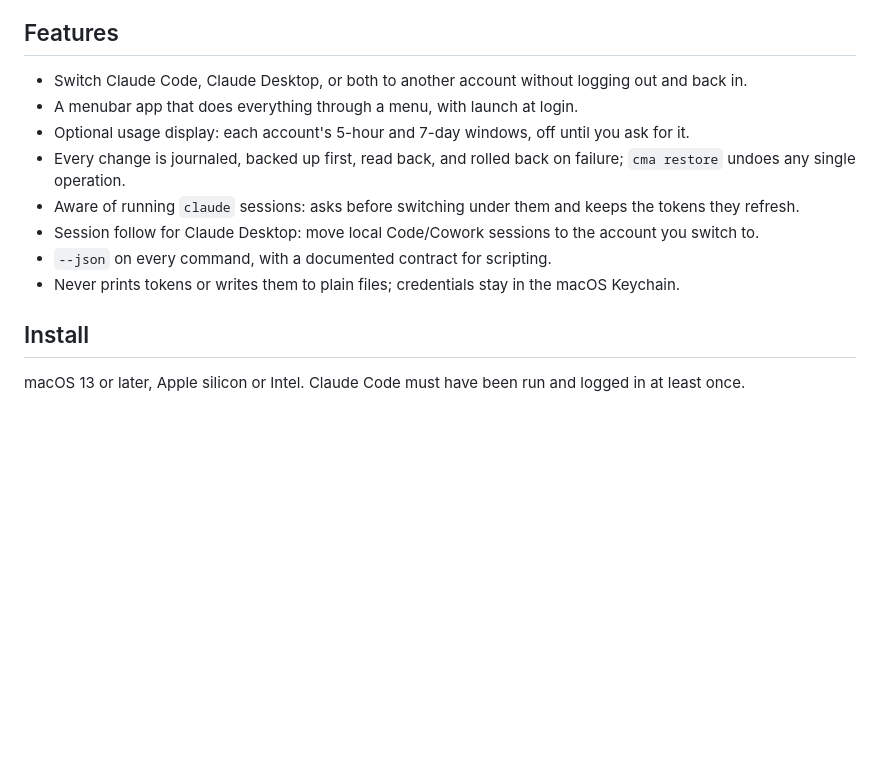
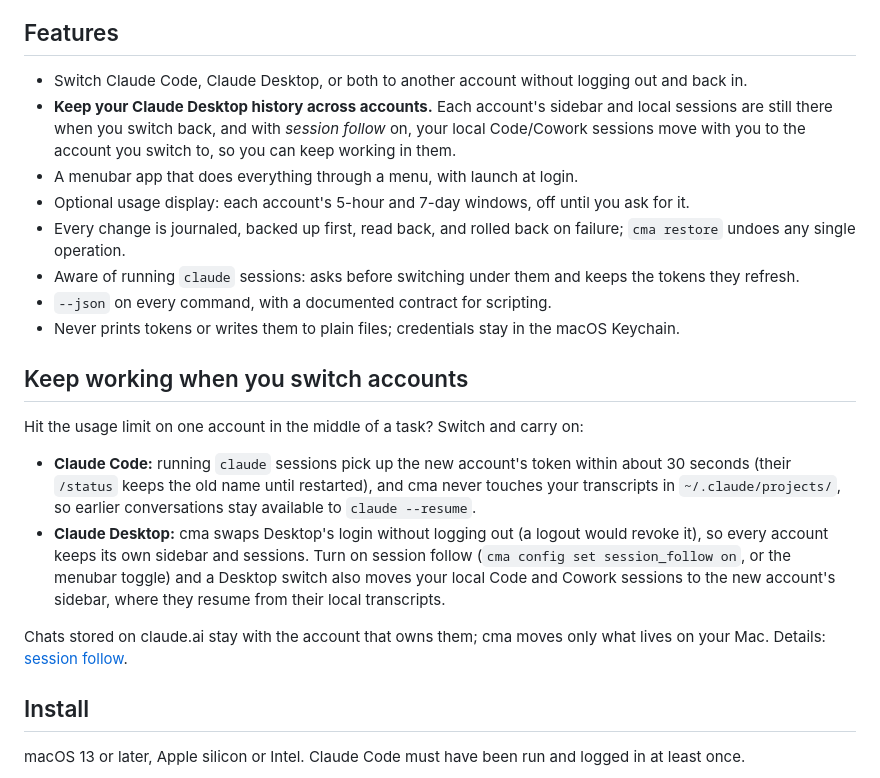
Before and after one commit to huynhtuanhuy/claude-multi-auth, a Markdown page: README.md, the part around the change. GitHub-like rendering; blank space fills up the shorter version.

Commit message:
docs: highlight keeping Claude Desktop history and sessions across accounts
Co-Authored-By: Claude <noreply@anthropic.com>

```diff
--- a/README.md
+++ b/README.md
@@ -23,6 +23,10 @@ inside.
 
 - Switch Claude Code, Claude Desktop, or both to another account without
   logging out and back in.
+- **Keep your Claude Desktop history across accounts.** Each account's
+  sidebar and local sessions are still there when you switch back, and with
+  *session follow* on, your local Code/Cowork sessions move with you to the
+  account you switch to, so you can keep working in them.
 - A menubar app that does everything through a menu, with launch at login.
 - Optional usage display: each account's 5-hour and 7-day windows, off
   until you ask for it.
@@ -30,11 +34,29 @@ inside.
   failure; `cma restore` undoes any single operation.
 - Aware of running `claude` sessions: asks before switching under them and
   keeps the tokens they refresh.
-- Session follow for Claude Desktop: move local Code/Cowork sessions to the
-  account you switch to.
 - `--json` on every command, with a documented contract for scripting.
 - Never prints tokens or writes them to plain files; credentials stay in
   the macOS Keychain.
+
+## Keep working when you switch accounts
+
+Hit the usage limit on one account in the middle of a task? Switch and carry on:
+
+- **Claude Code:** running `claude` sessions pick up the new account's token
+  within about 30 seconds (their `/status` keeps the old name until
+  restarted), and cma never touches your transcripts in
+  `~/.claude/projects/`, so earlier conversations stay available to
+  `claude --resume`.
+- **Claude Desktop:** cma swaps Desktop's login without logging out (a
+  logout would revoke it), so every account keeps its own sidebar and
+  sessions. Turn on session follow (`cma config set session_follow on`, or
+  the menubar toggle) and a Desktop switch also moves your local Code and
+  Cowork sessions to the new account's sidebar, where they resume from
+  their local transcripts.
+
+Chats stored on claude.ai stay with the account that owns them; cma moves
+only what lives on your Mac. Details:
+[session follow](docs/usage.md#session-follow-desktop-only).
 
 ## Install
 
```
